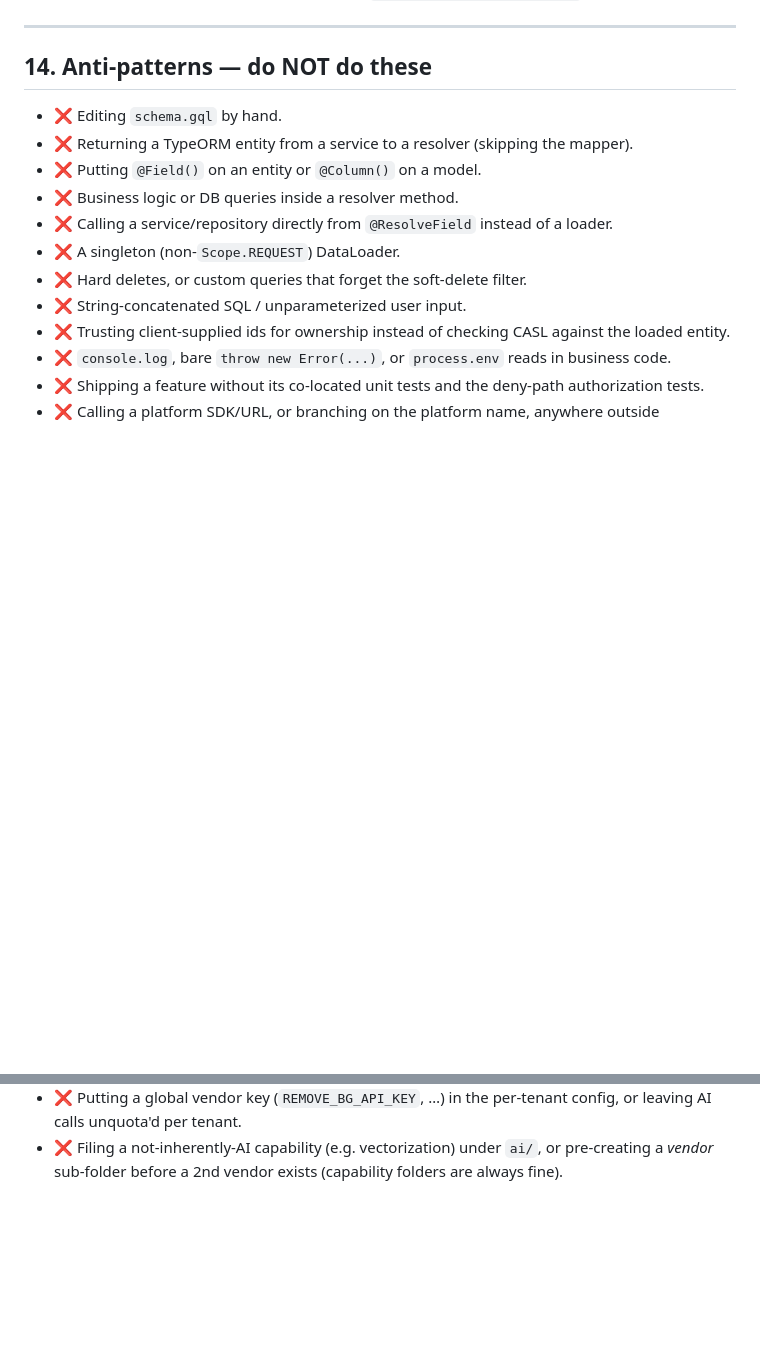
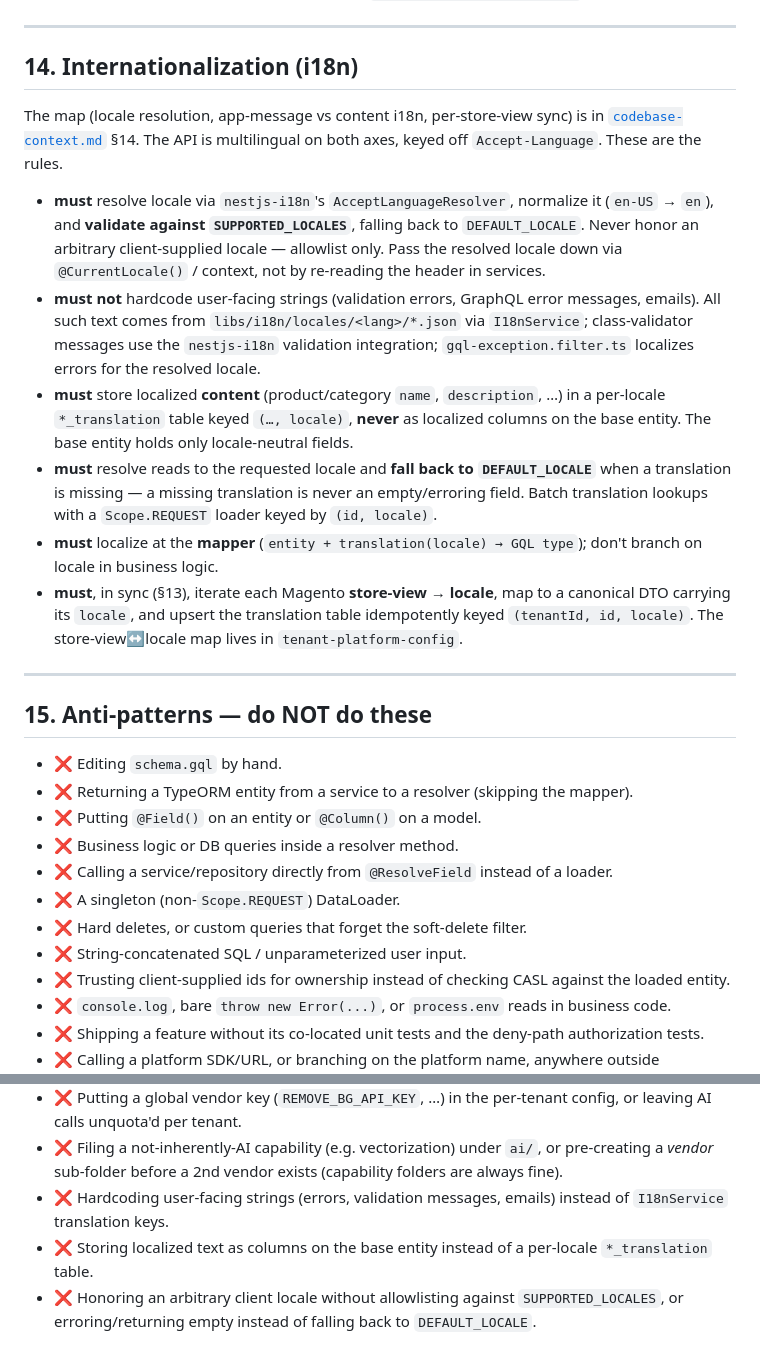
Before and after one commit to nandeep-biztech/project-structure, a Markdown page: projects/nestjs-graphql/engineering-guidelines.md, 2 parts joined by grey strips. Drawn GitHub-style; blank space fills up the shorter version.

```diff
--- a/projects/nestjs-graphql/engineering-guidelines.md
+++ b/projects/nestjs-graphql/engineering-guidelines.md
@@ -219,7 +219,20 @@ The descriptive map — the `integrations/` anti-corruption layer, its two categ
 
 ---
 
-## 14. Anti-patterns — do NOT do these
+## 14. Internationalization (i18n)
+
+The map (locale resolution, app-message vs content i18n, per-store-view sync) is in [`codebase-context.md`](./codebase-context.md) §14. The API is multilingual on both axes, keyed off `Accept-Language`. These are the rules.
+
+- **must** resolve locale via `nestjs-i18n`'s `AcceptLanguageResolver`, normalize it (`en-US` → `en`), and **validate against `SUPPORTED_LOCALES`**, falling back to `DEFAULT_LOCALE`. Never honor an arbitrary client-supplied locale — allowlist only. Pass the resolved locale down via `@CurrentLocale()` / context, not by re-reading the header in services.
+- **must not** hardcode user-facing strings (validation errors, GraphQL error messages, emails). All such text comes from `libs/i18n/locales/<lang>/*.json` via `I18nService`; class-validator messages use the `nestjs-i18n` validation integration; `gql-exception.filter.ts` localizes errors for the resolved locale.
+- **must** store localized **content** (product/category `name`, `description`, …) in a per-locale `*_translation` table keyed `(…, locale)`, **never** as localized columns on the base entity. The base entity holds only locale-neutral fields.
+- **must** resolve reads to the requested locale and **fall back to `DEFAULT_LOCALE`** when a translation is missing — a missing translation is never an empty/erroring field. Batch translation lookups with a `Scope.REQUEST` loader keyed by `(id, locale)`.
+- **must** localize at the **mapper** (`entity + translation(locale) → GQL type`); don't branch on locale in business logic.
+- **must**, in sync (§13), iterate each Magento **store-view → locale**, map to a canonical DTO carrying its `locale`, and upsert the translation table idempotently keyed `(tenantId, id, locale)`. The store-view↔locale map lives in `tenant-platform-config`.
+
+---
+
+## 15. Anti-patterns — do NOT do these
 
 - ❌ Editing `schema.gql` by hand.
 - ❌ Returning a TypeORM entity from a service to a resolver (skipping the mapper).
@@ -244,3 +257,6 @@ The descriptive map — the `integrations/` anti-corruption layer, its two categ
 - ❌ Serving generated assets from a public S3 bucket instead of short-lived signed URLs, or skipping tenant scoping on asset access.
 - ❌ Putting a global vendor key (`REMOVE_BG_API_KEY`, …) in the per-tenant config, or leaving AI calls unquota'd per tenant.
 - ❌ Filing a not-inherently-AI capability (e.g. vectorization) under `ai/`, or pre-creating a *vendor* sub-folder before a 2nd vendor exists (capability folders are always fine).
+- ❌ Hardcoding user-facing strings (errors, validation messages, emails) instead of `I18nService` translation keys.
+- ❌ Storing localized text as columns on the base entity instead of a per-locale `*_translation` table.
+- ❌ Honoring an arbitrary client locale without allowlisting against `SUPPORTED_LOCALES`, or erroring/returning empty instead of falling back to `DEFAULT_LOCALE`.
```
Also changed, not shown: projects/nestjs-graphql/codebase-context.md (+39 -8 lines).
